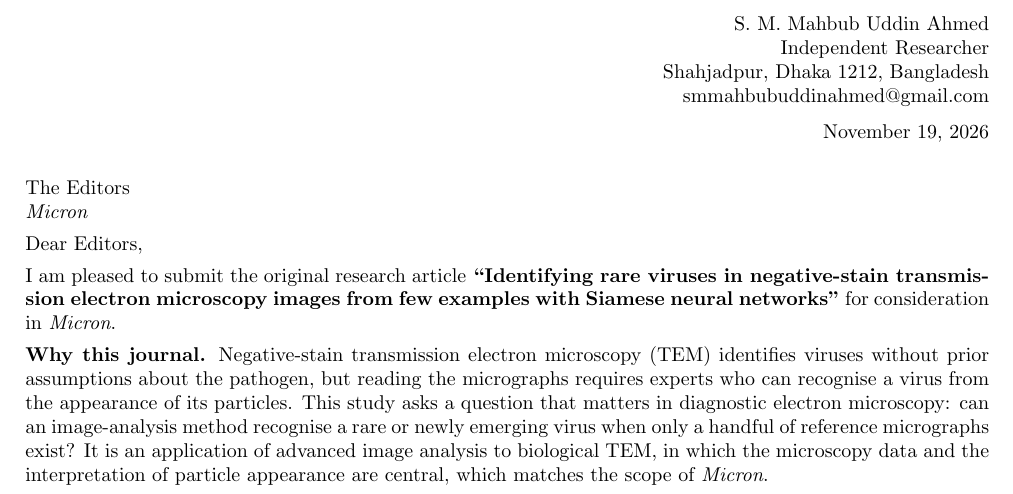
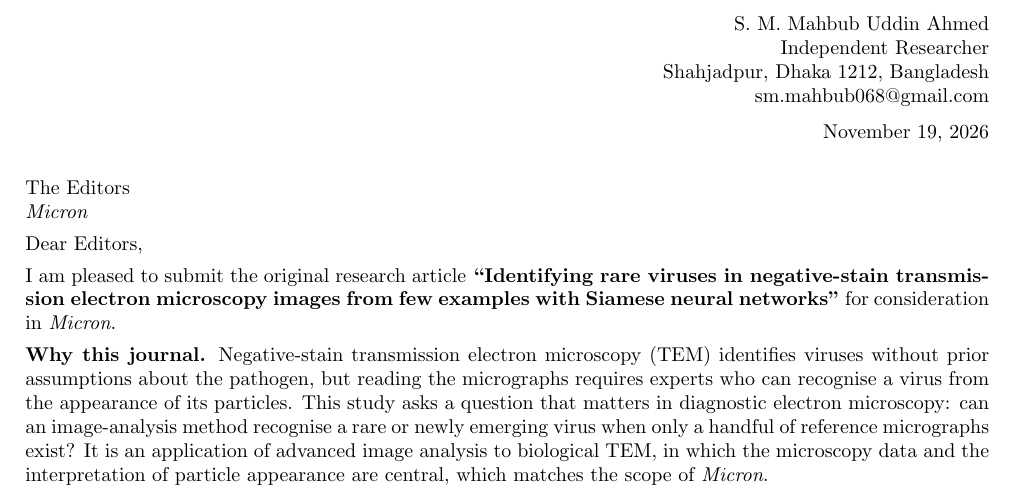
Before and after one commit to hrid0yyy/tem-virus-siamese-fewshot, a LaTeX document (paper/cover_letter.tex): part of the page, cut so that both start at the same text. Compiled offline with pdfLaTeX.

Commit message:
paper: corresponding-author e-mail sm.mahbub068@gmail.com (manuscript and cover letter)
Co-Authored-By: Claude Opus 5.5 <noreply@anthropic.com>

```diff
--- a/paper/cover_letter.tex
+++ b/paper/cover_letter.tex
@@ -18,7 +18,7 @@
 S. M. Mahbub Uddin Ahmed\\
 Independent Researcher\\
 Shahjadpur, Dhaka 1212, Bangladesh\\
-\href{mailto:smmahbubuddinahmed@gmail.com}{smmahbubuddinahmed@gmail.com}\\[6pt]
+\href{mailto:sm.mahbub068@gmail.com}{sm.mahbub068@gmail.com}\\[6pt]
 \today
 \end{flushright}
 
```
Also changed, not shown: paper/main.tex (+1 -1 lines), paper/cover_letter.pdf, paper/main.pdf.
